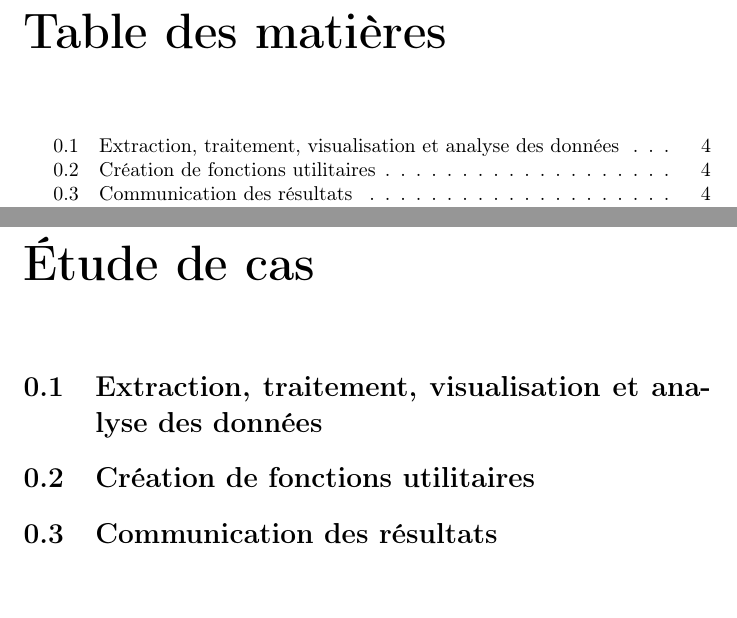
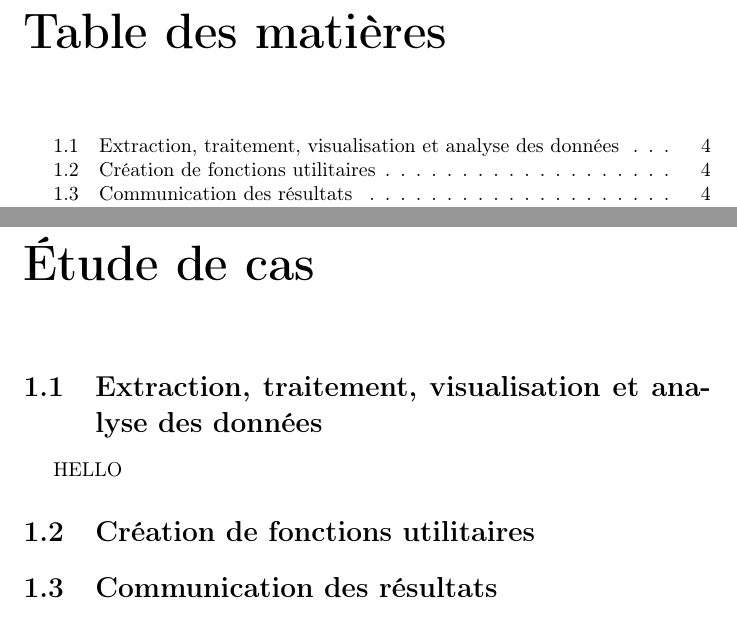
Before and after one commit to vigou3/raquebec-atelier-introduction-r, a LaTeX document (Statement/LaTeX/OpenFlightCaseStudy.tex, which reads Statement/LaTeX/dev/Q1.tex): two parts of pages 2 and 5 of 6, joined at a grey line, cut so that both start at the same text, the shorter picture padded with empty space. Compiled offline with pdfLaTeX.

```diff
--- a/Statement/LaTeX/OpenFlightCaseStudy.tex
+++ b/Statement/LaTeX/OpenFlightCaseStudy.tex
@@ -52,7 +55,9 @@
 \chapter*{Préface}
 \chapter*{Introduction}
 \chapter*{Étude de cas}
+\setcounter{chapter}{1}
 \section{Extraction, traitement, visualisation et analyse des données}
+	\input{dev/Q1}
 \section{Création de fonctions utilitaires}
 \section{Communication des résultats}
 \section{Analyse de la compétition}
--- /dev/null
+++ b/Statement/LaTeX/dev/Q1.tex
@@ -0,0 +1,2 @@
+%LaTeX file for Q1 section
+HELLO
```
Also changed, not shown: Statement/LaTeX/OpenFlightCaseStudy.pdf, Statement/LaTeX/OpenFlightCaseStudy.tex (3 more changed lines).
